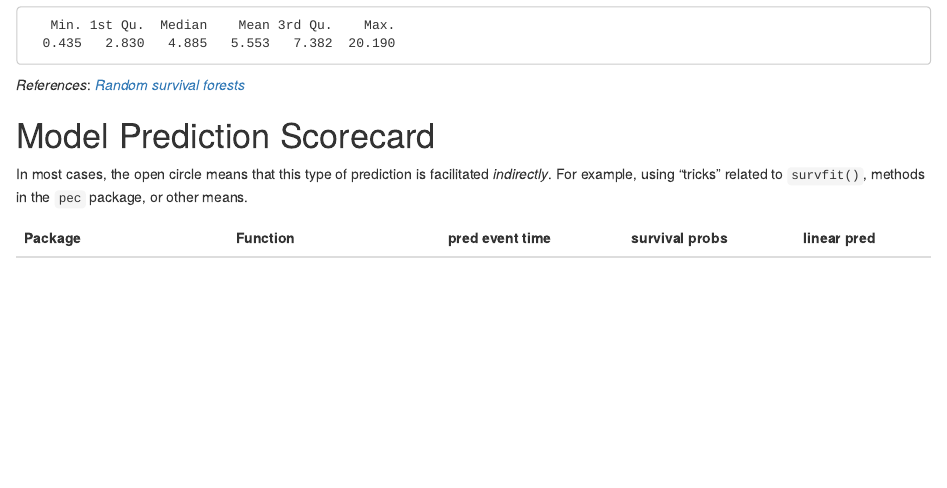
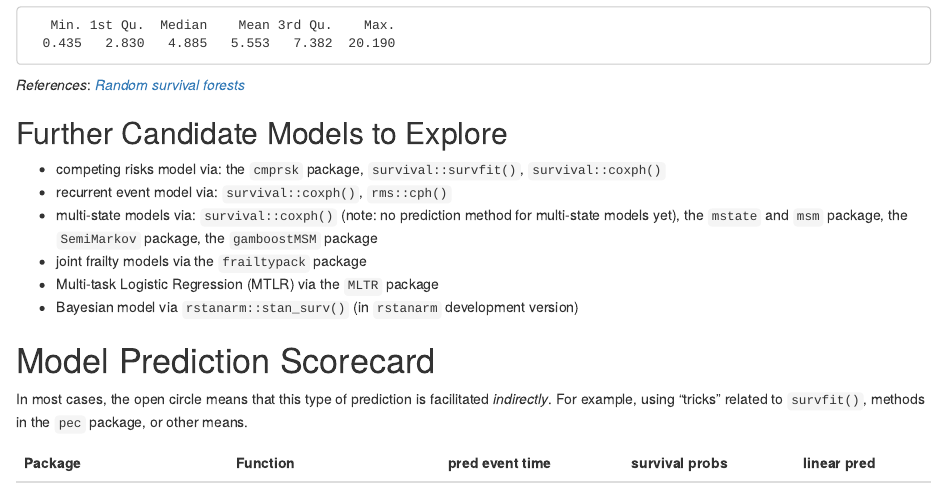
Before and after one commit to tidymodels/planning, an R Markdown document (survival-analysis/README.Rmd): the page in a window 1100 px wide, from 10090 px down. Rendered offline with R 4.5, knitr and Pandoc, with nearby package versions; some code elsewhere in the file could not run offline; common packages that the code uses without loading them are loaded.

Commit message:
more models

```diff
--- a/survival-analysis/README.Rmd
+++ b/survival-analysis/README.Rmd
@@ -449,6 +449,16 @@ summary(train_dat$time)
 _References_: [_Random survival forests_](https://scholar.google.com/scholar?hl=en&as_sdt=0%2C7&q=Random+survival+forests+for+R&btnG=)
 
 
+## Further Candidate Models to Explore
+
+- competing risks model via: the `cmprsk` package, `survival::survfit()`, `survival::coxph()`
+- recurrent event model via: `survival::coxph()`, `rms::cph()`
+- multi-state models via: `survival::coxph()` (note: no prediction method for multi-state models yet), the `mstate` and `msm` package, the `SemiMarkov` package, the `gamboostMSM` package
+- joint frailty models via the `frailtypack` package
+- Multi-task Logistic Regression (MTLR) via the `MLTR` package
+- Bayesian model via `rstanarm::stan_surv()` (in `rstanarm` development version)
+
+
 # Model Prediction Scorecard
 
 In most cases, the open circle means that this type of prediction is facilitated _indirectly_. For example, using "tricks" related to `survfit()`, methods in the `pec` package, or other means.
```
